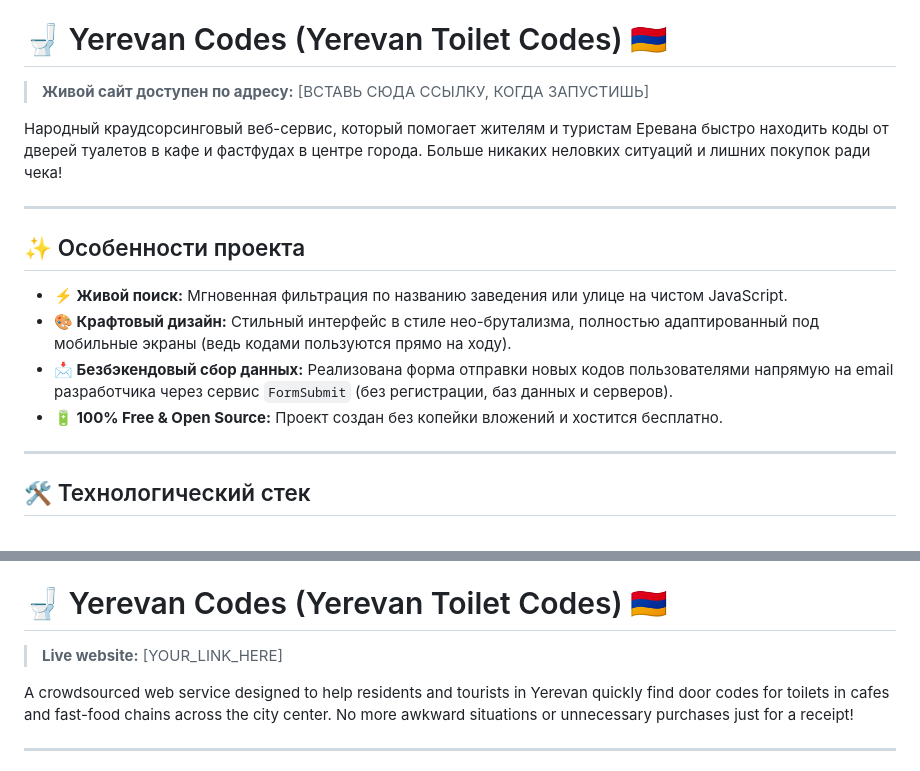
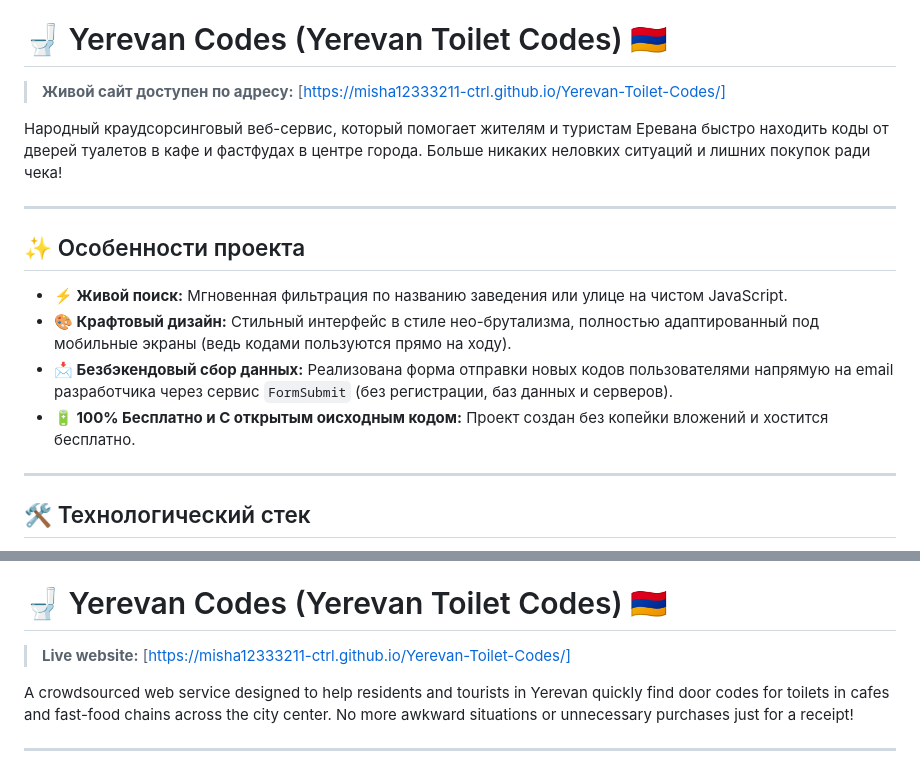
Before and after one commit to misha12333211-ctrl/Yerevan-Toilet-Codes, a Markdown page: README.md, 2 parts joined by grey strips. Rendered like a GitHub page.

Commit message:
Update README.md 1

```diff
--- a/README.md
+++ b/README.md
@@ -3,7 +3,7 @@
 
 # 🚽 Yerevan Codes (Yerevan Toilet Codes) 🇦🇲
 
-> **Живой сайт доступен по адресу:** [ВСТАВЬ СЮДА ССЫЛКУ, КОГДА ЗАПУСТИШЬ]
+> **Живой сайт доступен по адресу:** [https://misha12333211-ctrl.github.io/Yerevan-Toilet-Codes/]
 
 Народный краудсорсинговый веб-сервис, который помогает жителям и туристам Еревана быстро находить коды от дверей туалетов в кафе и фастфудах в центре города. Больше никаких неловких ситуаций и лишних покупок ради чека!
 
@@ -13,7 +13,7 @@
 *   **⚡️ Живой поиск:** Мгновенная фильтрация по названию заведения или улице на чистом JavaScript.
 *   **🎨 Крафтовый дизайн:** Стильный интерфейс в стиле нео-брутализма, полностью адаптированный под мобильные экраны (ведь кодами пользуются прямо на ходу).
 *   **📩 Безбэкендовый сбор данных:** Реализована форма отправки новых кодов пользователями напрямую на email разработчика через сервис `FormSubmit` (без регистрации, баз данных и серверов).
-*   **🔋 100% Free & Open Source:** Проект создан без копейки вложений и хостится бесплатно.
+*   **🔋 100% Бесплатно и С открытым оисходным кодом:** Проект создан без копейки вложений и хостится бесплатно.
 
 ---
 
@@ -39,7 +39,7 @@
 
 # 🚽 Yerevan Codes (Yerevan Toilet Codes) 🇦🇲
 
-> **Live website:** [YOUR_LINK_HERE]
+> **Live website:** [https://misha12333211-ctrl.github.io/Yerevan-Toilet-Codes/]
 
 A crowdsourced web service designed to help residents and tourists in Yerevan quickly find door codes for toilets in cafes and fast-food chains across the city center. No more awkward situations or unnecessary purchases just for a receipt!
 
```
